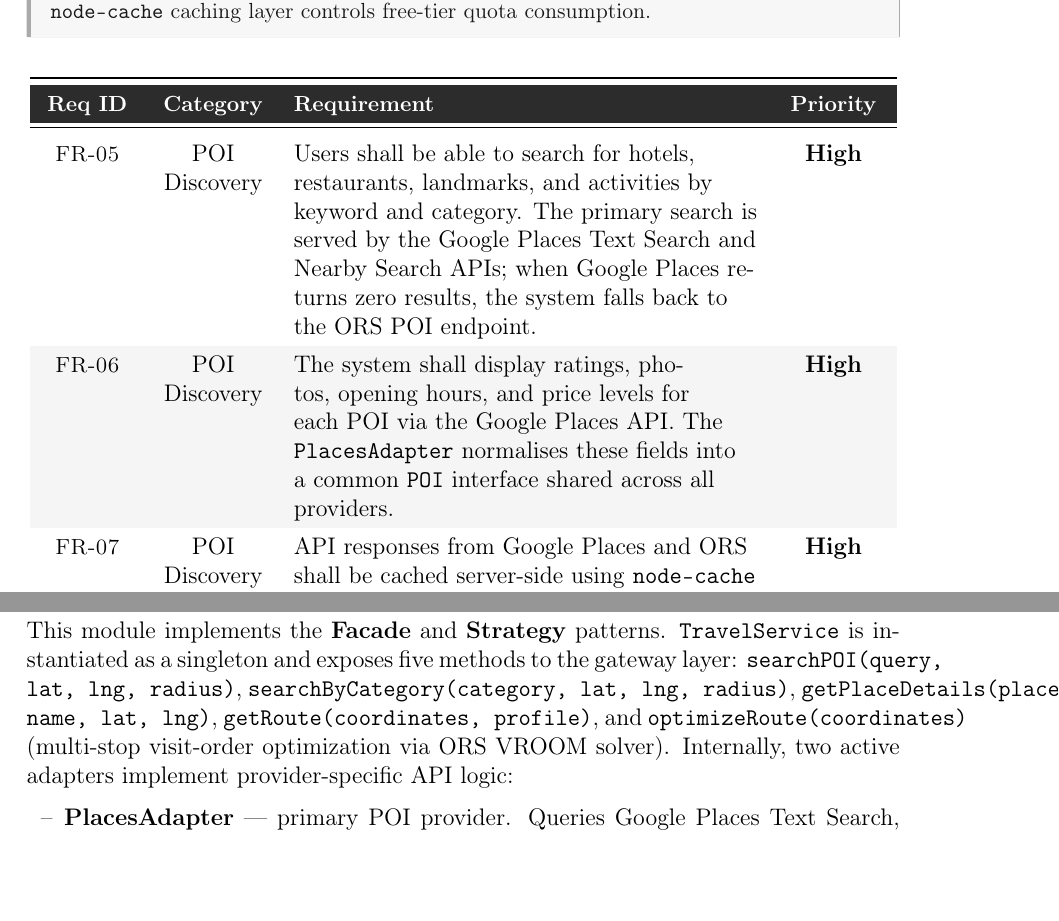
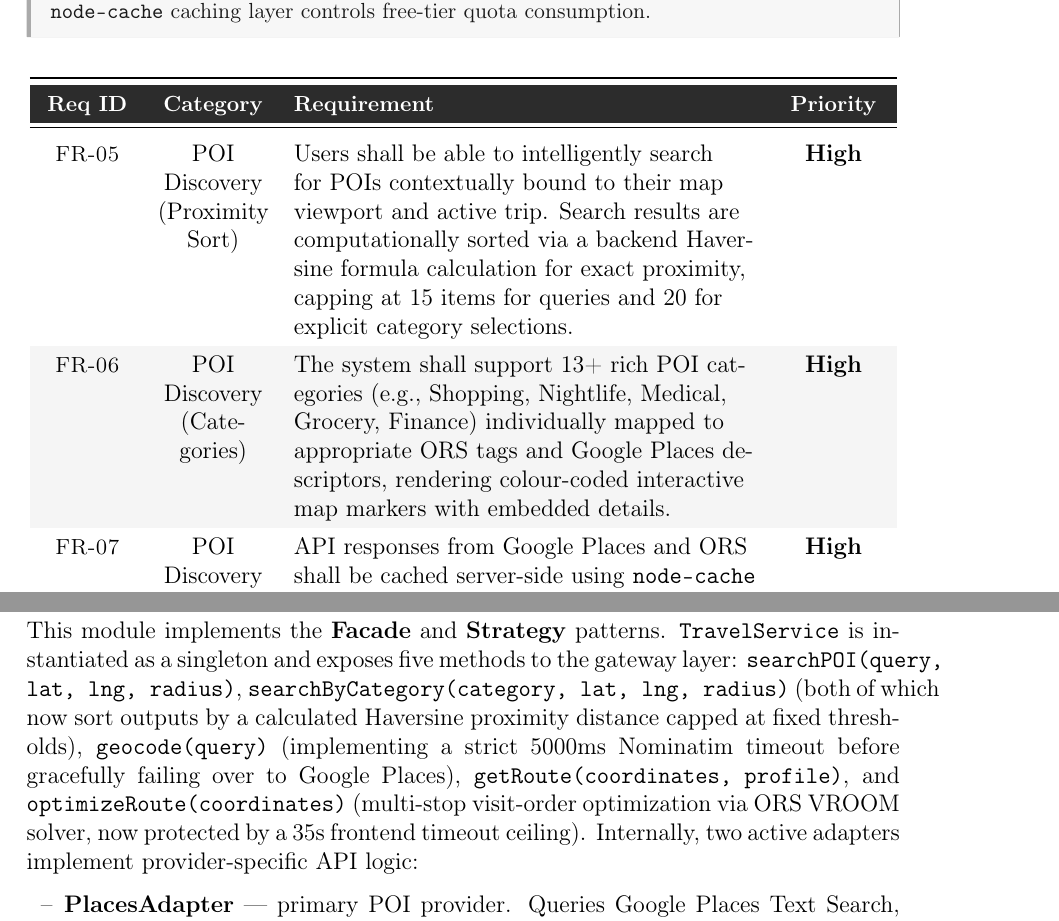
Before and after one commit to arnav4124/WanderMate, a LaTeX document (docs/task1/task1.tex): two parts of pages 3 and 16 of 20, joined at a grey line, cut so that both start at the same text, the shorter picture padded with empty space. Compiled offline with pdfLaTeX.

Commit message:
documentstion

```diff
--- a/docs/task1/task1.tex
+++ b/docs/task1/task1.tex
@@ -205,13 +205,13 @@
 \bottomrule
 \endfoot
 
-\reqid{FR-05} & POI Discovery &
-Users shall be able to search for hotels, restaurants, landmarks, and activities by keyword and category. The primary search is served by the Google Places Text Search and Nearby Search APIs; when Google Places returns zero results, the system falls back to the ORS POI endpoint. &
+\reqid{FR-05} & POI Discovery (Proximity Sort) &
+Users shall be able to intelligently search for POIs contextually bound to their map viewport and active trip. Search results are computationally sorted via a backend Haversine formula calculation for exact proximity, capping at 15 items for queries and 20 for explicit category selections. &
 \high \\
 
 \rowcolor{tablealtbg}
-\reqid{FR-06} & POI Discovery &
-The system shall display ratings, photos, opening hours, and price levels for each POI via the Google Places API. The \texttt{PlacesAdapter} normalises these fields into a common \texttt{POI} interface shared across all providers. &
+\reqid{FR-06} & POI Discovery (Categories) &
+The system shall support 13+ rich POI categories (e.g., Shopping, Nightlife, Medical, Grocery, Finance) individually mapped to appropriate ORS tags and Google Places descriptors, rendering colour-coded interactive map markers with embedded details. &
 \high \\
 
 \reqid{FR-07} & POI Discovery &
@@ -699,7 +699,7 @@
 
 \subsubsection{POI \& Routing Service (TravelService Facade)}
 
-This module implements the \textbf{Facade} and \textbf{Strategy} patterns. \texttt{TravelService} is instantiated as a singleton and exposes five methods to the gateway layer: \texttt{searchPOI(query, lat, lng, radius)}, \texttt{searchByCategory(category, lat, lng, radius)}, \texttt{getPlaceDetails(placeId, name, lat, lng)}, \texttt{getRoute(coordinates, profile)}, and \texttt{optimizeRoute(coordinates)} (multi-stop visit-order optimization via ORS VROOM solver). Internally, two active adapters implement provider-specific API logic:
+This module implements the \textbf{Facade} and \textbf{Strategy} patterns. \texttt{TravelService} is instantiated as a singleton and exposes five methods to the gateway layer: \texttt{searchPOI(query, lat, lng, radius)}, \texttt{searchByCategory(category, lat, lng, radius)} (both of which now sort outputs by a calculated Haversine proximity distance capped at fixed thresholds), \texttt{geocode(query)} (implementing a strict 5000ms Nominatim timeout before gracefully failing over to Google Places), \texttt{getRoute(coordinates, profile)}, and \texttt{optimizeRoute(coordinates)} (multi-stop visit-order optimization via ORS VROOM solver, now protected by a 35s frontend timeout ceiling). Internally, two active adapters implement provider-specific API logic:
 
 \begin{itemize}
   \item \textbf{PlacesAdapter} --- primary POI provider. Queries Google Places Text Search, Nearby Search, Find Place, and Place Details APIs. Returns normalised POI objects with ratings, photos, opening hours, price levels, and addresses. Quota-sensitive: 5\,000 req/month on free tier.
```
Also changed, not shown: REPORT.md (+2 -2 lines).
